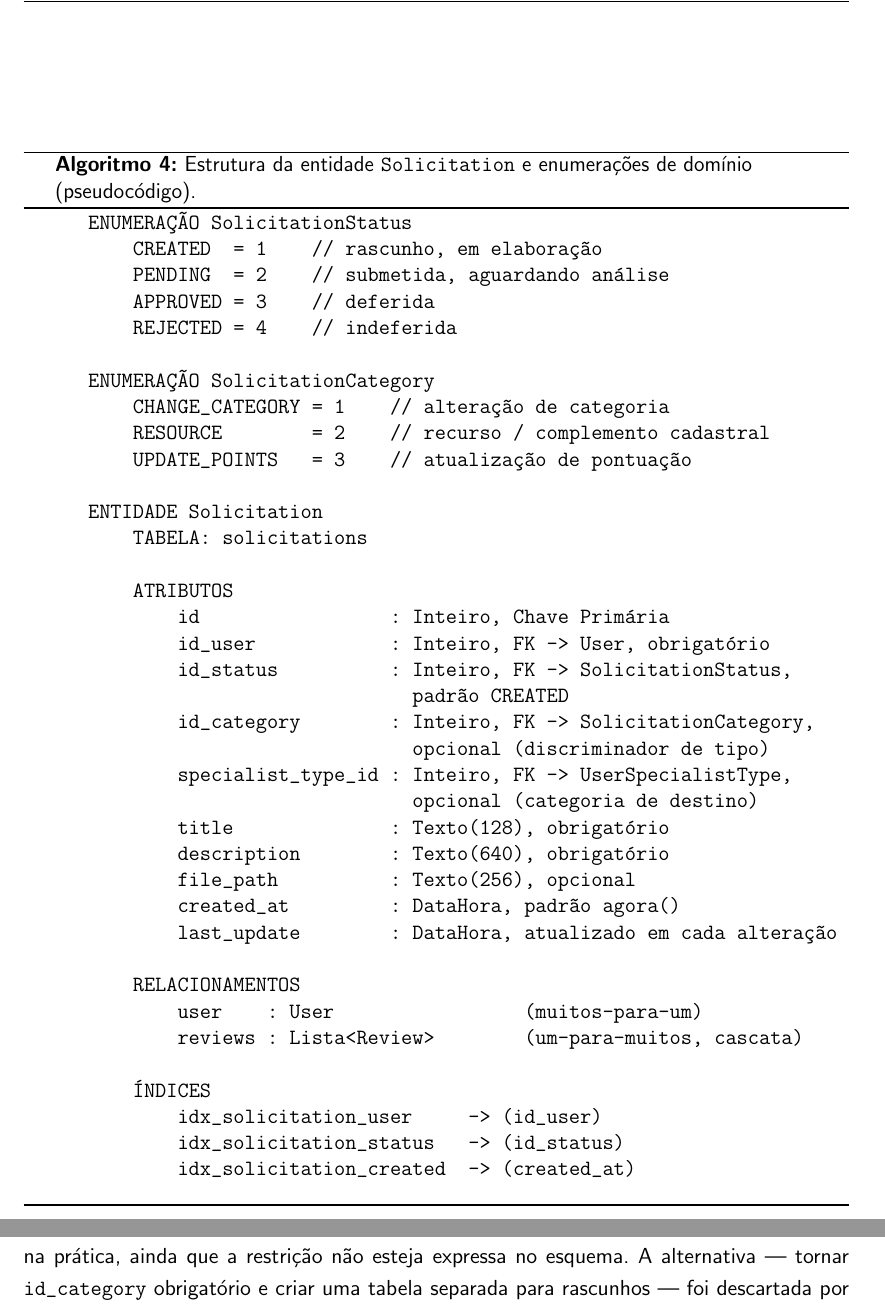
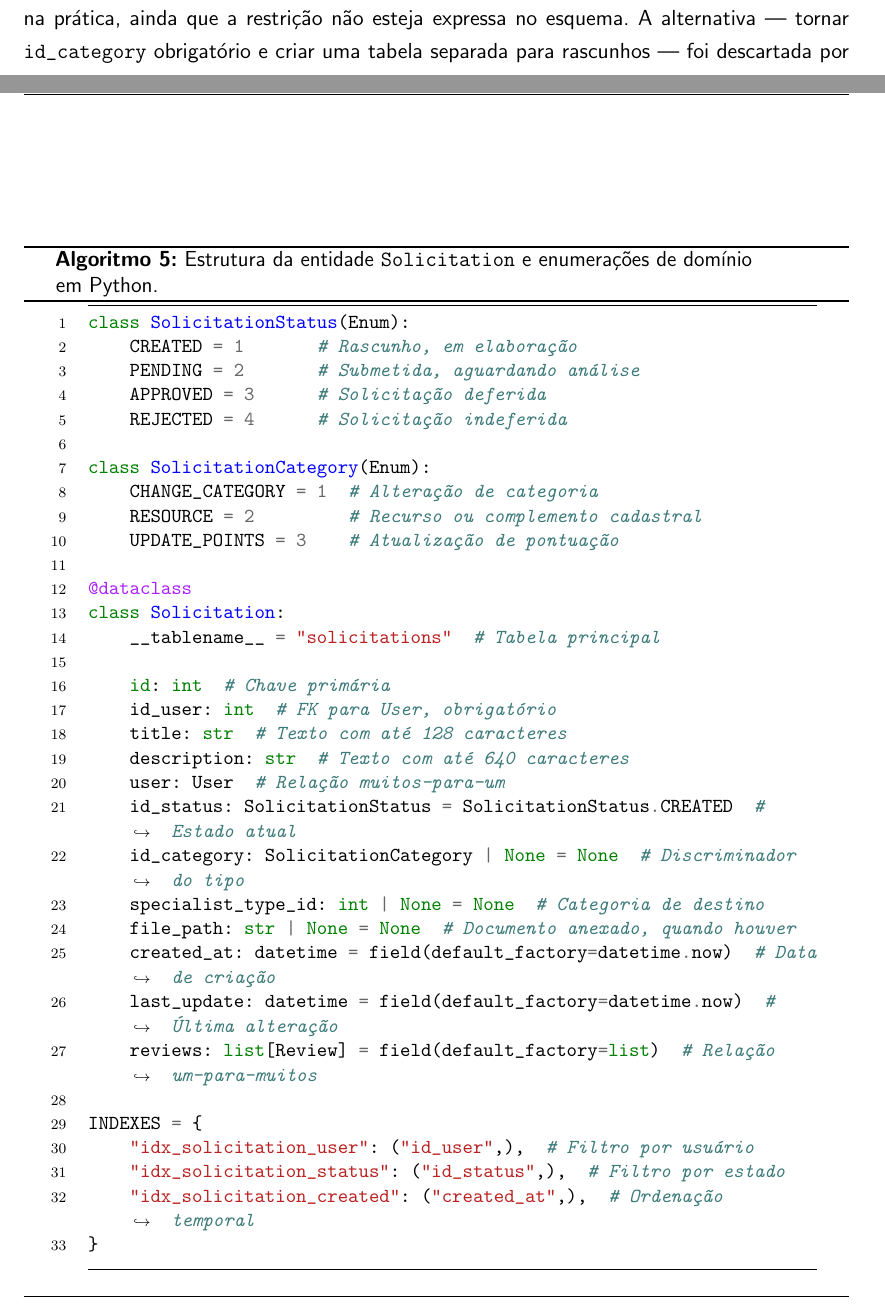
Before and after one commit to lukilme/tcc_whatever, a LaTeX thesis (ifpb-tcc.tex, which reads estrutura/textuais/desenvolvimento/atividades-realizadas/10-endpoints.tex, estrutura/textuais/desenvolvimento/atividades-realizadas/11-banco-de-dados.tex): two parts of pages 44 and 45 of 73 before the commit and two parts of pages 44 and 45 of 74 after it, joined at a grey line, cut so that both start at the same text. Compiled offline with pdfLaTeX.

Commit message:
updates and fine fixes

```diff
--- a/estrutura/textuais/desenvolvimento/atividades-realizadas/10-endpoints.tex
+++ b/estrutura/textuais/desenvolvimento/atividades-realizadas/10-endpoints.tex
@@ -117,0 +154 @@ def save_solicitation():
+        specialist_type_id: int = specialist_type.id
--- a/estrutura/textuais/desenvolvimento/atividades-realizadas/11-banco-de-dados.tex
+++ b/estrutura/textuais/desenvolvimento/atividades-realizadas/11-banco-de-dados.tex
@@ -47,47 +54,43 @@ e relacionamentos, e as enumerações que definem os estados e os tipos de
 solicitação.
 
 \begin{algorithm}[htbp]
-\caption{Estrutura da entidade \texttt{Solicitation} e enumerações de domínio (pseudocódigo).}
+\caption{Estrutura da entidade \texttt{Solicitation} e enumerações de domínio em Python.}
 \label{alg:modelo-solicitation}
-\begin{verbatim}
-ENUMERAÇÃO SolicitationStatus
-    CREATED  = 1    // rascunho, em elaboração
-    PENDING  = 2    // submetida, aguardando análise
-    APPROVED = 3    // deferida
-    REJECTED = 4    // indeferida
+\begin{minted}{python}
+class SolicitationStatus(Enum):
+    CREATED = 1       # Rascunho, em elaboração
+    PENDING = 2       # Submetida, aguardando análise
+    APPROVED = 3      # Solicitação deferida
+    REJECTED = 4      # Solicitação indeferida
 
-ENUMERAÇÃO SolicitationCategory
-    CHANGE_CATEGORY = 1    // alteração de categoria
-    RESOURCE        = 2    // recurso / complemento cadastral
-    UPDATE_POINTS   = 3    // atualização de pontuação
+class SolicitationCategory(Enum):
+    CHANGE_CATEGORY = 1  # Alteração de categoria
+    RESOURCE = 2         # Recurso ou complemento cadastral
+    UPDATE_POINTS = 3    # Atualização de pontuação
 
-ENTIDADE Solicitation
-    TABELA: solicitations
+@dataclass
+class Solicitation:
+    __tablename__ = "solicitations"  # Tabela principal
 
-    ATRIBUTOS
-        id                 : Inteiro, Chave Primária
-        id_user            : Inteiro, FK -> User, obrigatório
-        id_status          : Inteiro, FK -> SolicitationStatus,
-                             padrão CREATED
-        id_category        : Inteiro, FK -> SolicitationCategory,
-                             opcional (discriminador de tipo)
-        specialist_type_id : Inteiro, FK -> UserSpecialistType,
-                             opcional (categoria de destino)
-        title              : Texto(128), obrigatório
-        description        : Texto(640), obrigatório
-        file_path          : Texto(256), opcional
-        created_at         : DataHora, padrão agora()
-        last_update        : DataHora, atualizado em cada alteração
+    id: int  # Chave primária
+    id_user: int  # FK para User, obrigatório
+    title: str  # Texto com até 128 caracteres
+    description: str  # Texto com até 640 caracteres
+    user: User  # Relação muitos-para-um
+    id_status: SolicitationStatus = SolicitationStatus.CREATED  # Estado atual
+    id_category: SolicitationCategory | None = None  # Discriminador do tipo
+    specialist_type_id: int | None = None  # Categoria de destino
+    file_path: str | None = None  # Documento anexado, quando houver
+    created_at: datetime = field(default_factory=datetime.now)  # Data de criação
+    last_update: datetime = field(default_factory=datetime.now)  # Última alteração
+    reviews: list[Review] = field(default_factory=list)  # Relação um-para-muitos
 
-    RELACIONAMENTOS
-        user    : User                 (muitos-para-um)
-        reviews : Lista<Review>        (um-para-muitos, cascata)
-
-    ÍNDICES
-        idx_solicitation_user     -> (id_user)
-        idx_solicitation_status   -> (id_status)
-        idx_solicitation_created  -> (created_at)
-\end{verbatim}
+INDEXES = {
+    "idx_solicitation_user": ("id_user",),  # Filtro por usuário
+    "idx_solicitation_status": ("id_status",),  # Filtro por estado
+    "idx_solicitation_created": ("created_at",),  # Ordenação temporal
+}
+\end{minted}
 \end{algorithm}
 
 A decisão de modelagem central é a \textbf{abordagem polimórfica em tabela
```
Also changed, not shown: estrutura/textuais/desenvolvimento/atividades-realizadas/03-regras-negocio.tex (+2 -0 lines), estrutura/textuais/desenvolvimento/atividades-realizadas/04-fluxo-antigo.tex (+17 -56 lines), estrutura/textuais/desenvolvimento/atividades-realizadas/07-snapshot.tex (+9 -2 lines), estrutura/textuais/desenvolvimento/embasamento-teorico/05-front-end-acesso.tex (+1 -1 lines), ifpb-tcc.ind (added), ifpb-tcc.pdf, estrutura/textuais/desenvolvimento/atividades-realizadas/10-endpoints.tex (73 more changed lines), estrutura/textuais/desenvolvimento/atividades-realizadas/11-banco-de-dados.tex (13 more changed lines), 11 other files.
